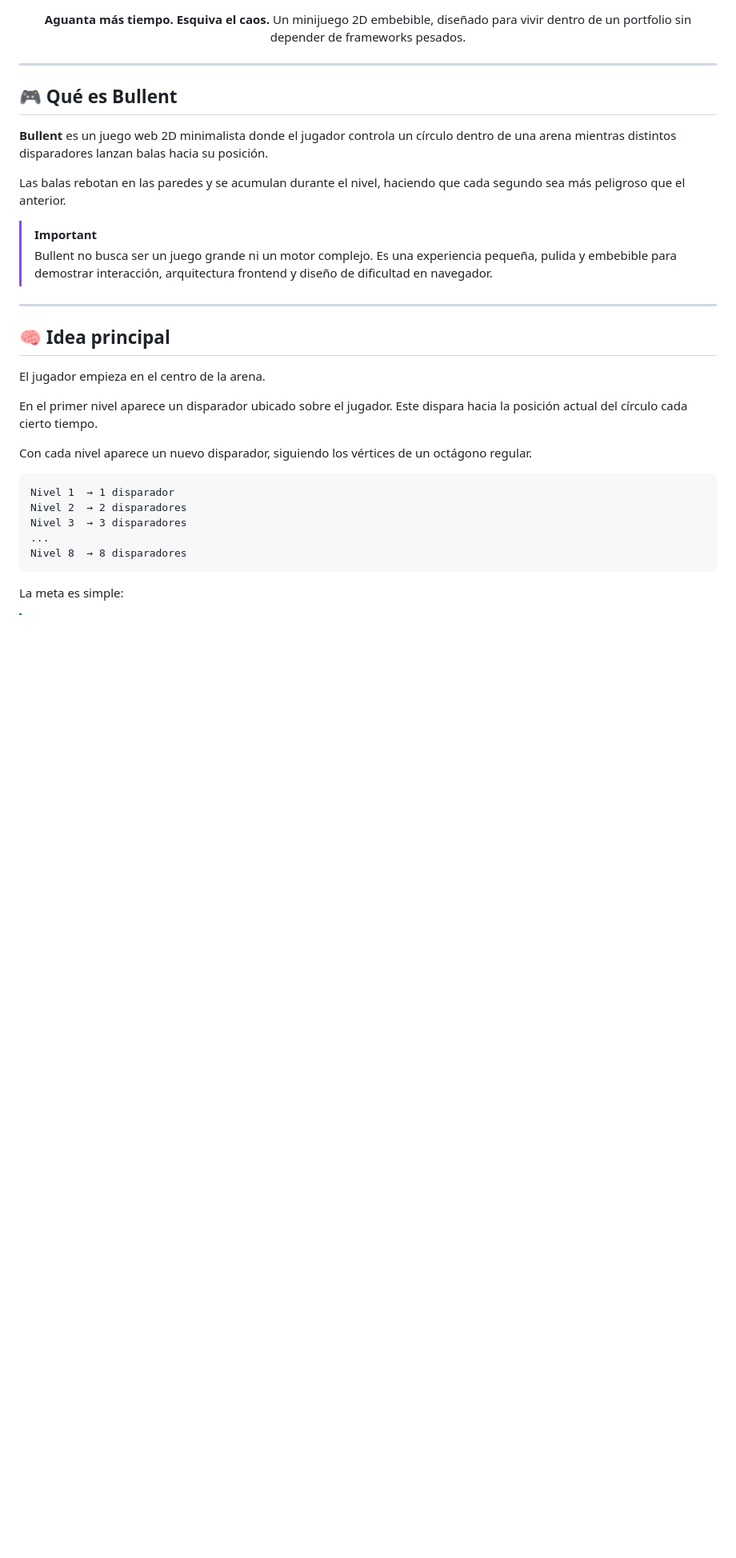
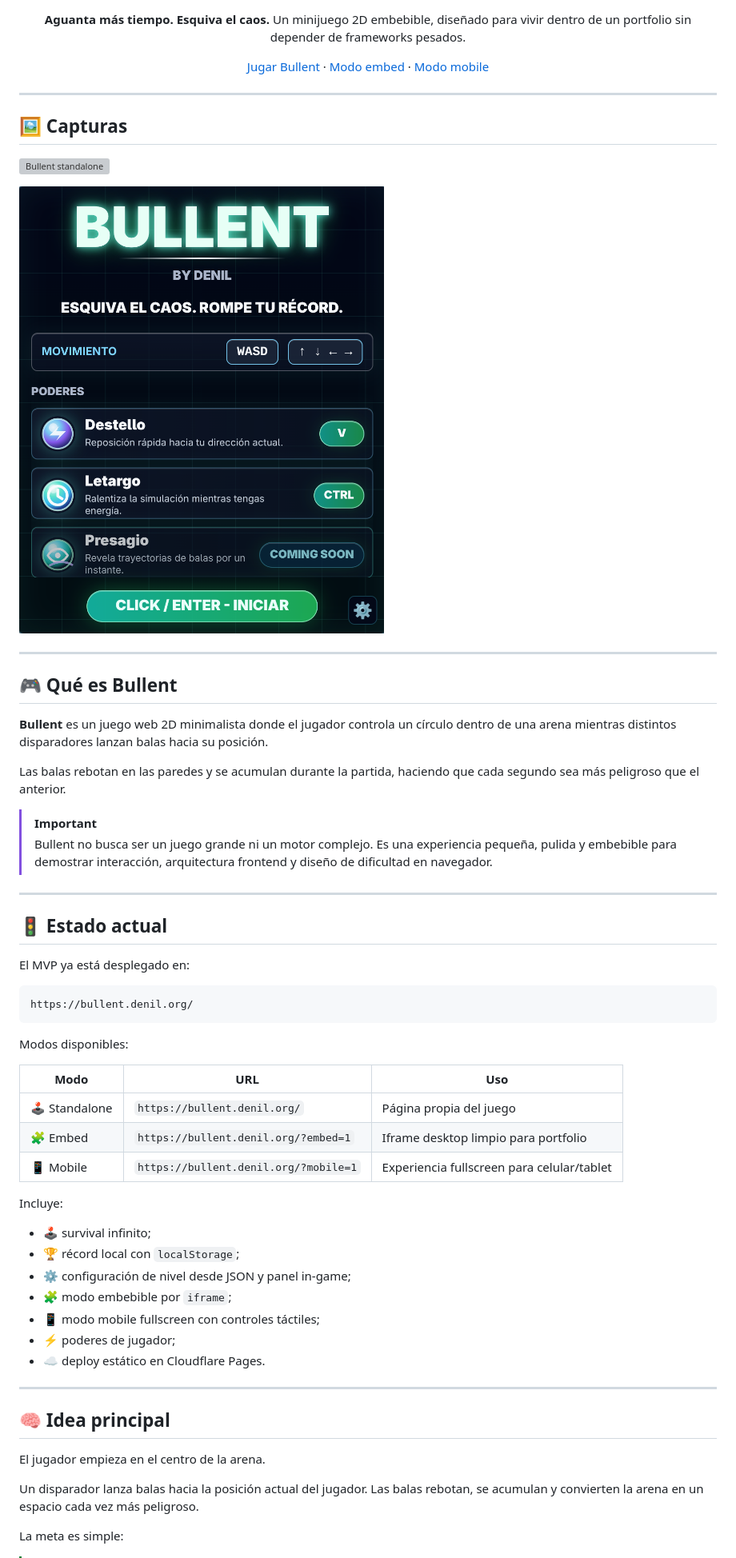
Before and after one commit to DenilDenilson/bullent, a Markdown page: README.md, the part around the change printed below. Shown: that part at 80% size. Rendered like a GitHub page; pictures changed too: docs/images/Embeded.png (added); blank space fills up the shorter version; grey boxes are pictures that could not be loaded.

Commit message:
docs: add images for embedded and standalone game modes

````diff
--- a/README.md
+++ b/README.md
@@ -14,7 +14,19 @@
 **Aguanta más tiempo. Esquiva el caos.**
 Un minijuego 2D embebible, diseñado para vivir dentro de un portfolio sin depender de frameworks pesados.
 
+[Jugar Bullent](https://bullent.denil.org/) ·
+[Modo embed](https://bullent.denil.org/?embed=1) ·
+[Modo mobile](https://bullent.denil.org/?mobile=1)
+
 </div>
+
+---
+
+## 🖼️ Capturas
+
+![Bullent standalone](docs/images/home.png)
+
+![Bullent embebido](docs/images/Embeded.png)
 
 ---
 
@@ -22,7 +34,7 @@ Un minijuego 2D embebible, diseñado para vivir dentro de un portfolio sin depen
 
 **Bullent** es un juego web 2D minimalista donde el jugador controla un círculo dentro de una arena mientras distintos disparadores lanzan balas hacia su posición.
 
-Las balas rebotan en las paredes y se acumulan durante el nivel, haciendo que cada segundo sea más peligroso que el anterior.
+Las balas rebotan en las paredes y se acumulan durante la partida, haciendo que cada segundo sea más peligroso que el anterior.
 
 > [!IMPORTANT]
 > Bullent no busca ser un juego grande ni un motor complejo.
@@ -30,21 +42,39 @@ Las balas rebotan en las paredes y se acumulan durante el nivel, haciendo que ca
 
 ---
 
+## 🚦 Estado actual
+
+El MVP ya está desplegado en:
+
+```txt
+https://bullent.denil.org/
+```
+
+Modos disponibles:
+
+| Modo | URL | Uso |
+| --- | --- | --- |
+| 🕹️ Standalone | `https://bullent.denil.org/` | Página propia del juego |
+| 🧩 Embed | `https://bullent.denil.org/?embed=1` | Iframe desktop limpio para portfolio |
+| 📱 Mobile | `https://bullent.denil.org/?mobile=1` | Experiencia fullscreen para celular/tablet |
+
+Incluye:
+
+* 🕹️ survival infinito;
+* 🏆 récord local con `localStorage`;
+* ⚙️ configuración de nivel desde JSON y panel in-game;
+* 🧩 modo embebible por `iframe`;
+* 📱 modo mobile fullscreen con controles táctiles;
+* ⚡ poderes de jugador;
+* ☁️ deploy estático en Cloudflare Pages.
+
+---
+
 ## 🧠 Idea principal
 
 El jugador empieza en el centro de la arena.
 
-En el primer nivel aparece un disparador ubicado sobre el jugador. Este dispara hacia la posición actual del círculo cada cierto tiempo.
-
-Con cada nivel aparece un nuevo disparador, siguiendo los vértices de un octágono regular.
-
-```txt
-Nivel 1  → 1 disparador
-Nivel 2  → 2 disparadores
-Nivel 3  → 3 disparadores
-...
-Nivel 8  → 8 disparadores
-```
+Un disparador lanza balas hacia la posición actual del jugador. Las balas rebotan, se acumulan y convierten la arena en un espacio cada vez más peligroso.
 
 La meta es simple:
 
````
Also changed, not shown: other parts of README.md (+106 -60 lines), 1 other file.
